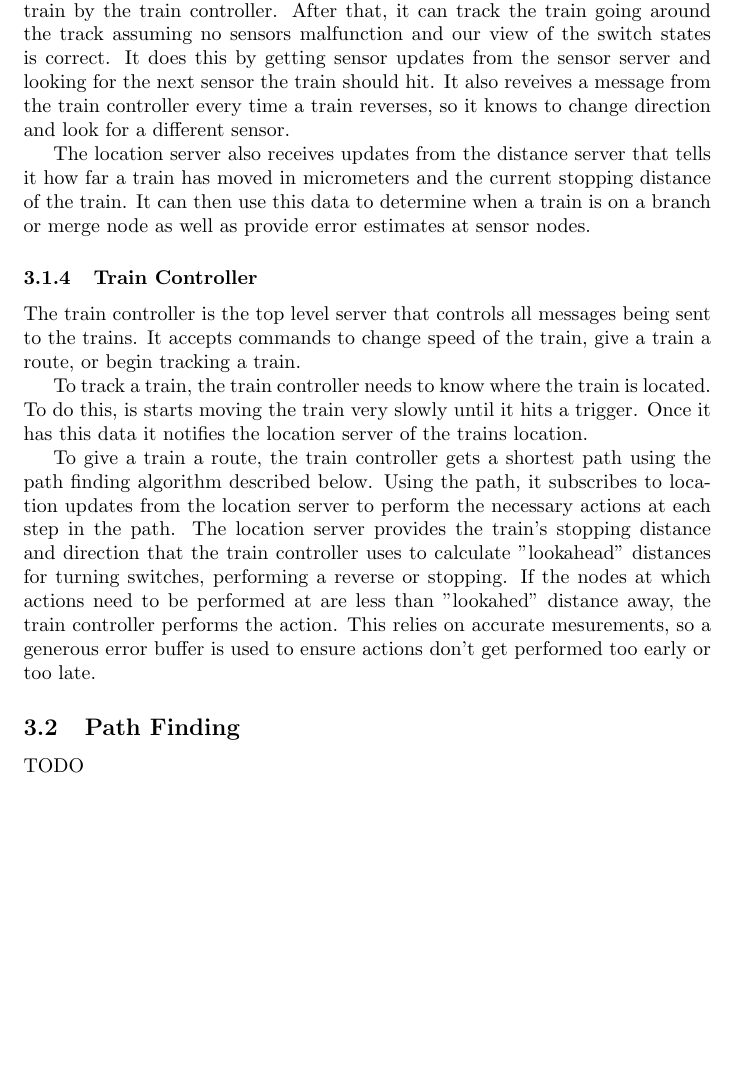
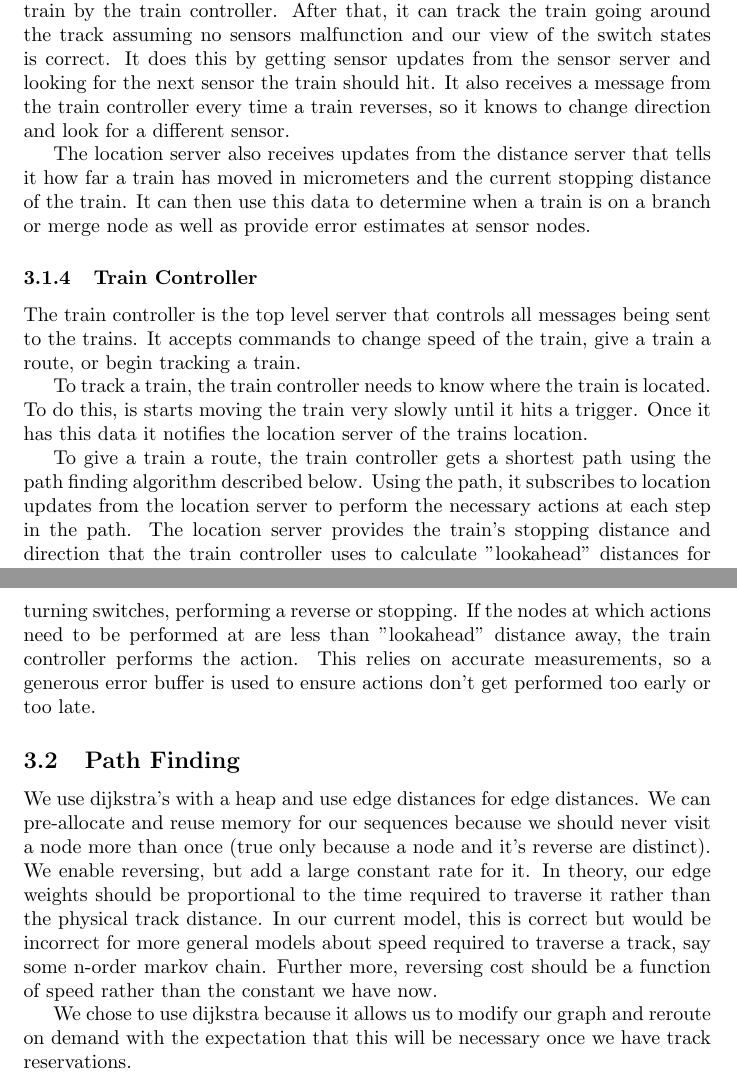
Before and after one commit to dzelemba/cs452, a LaTeX document (DOCS/p1.tex): part of page 5 of 5 before the commit and two parts of pages 5 and 6 of 6 after it, the two joined at a grey line, cut so that both start at the same text, the shorter picture padded with empty space. Compiled offline with pdfLaTeX.

Commit message:
Adding DS and Dijkstra to P1 Docs

```diff
--- a/DOCS/p1.tex
+++ b/DOCS/p1.tex
@@ -173,7 +177,7 @@ TODO
 
 The location server is responsible for keeping track of the locations of the trains. Clients ask the location server for updates to all train locations.
 
-The location server is given a train to track and the current location of that train by the train controller. After that, it can track the train going around the track assuming no sensors malfunction and our view of the switch states is correct. It does this by getting sensor updates from the sensor server and looking for the next sensor the train should hit. It also reveives a message from the train controller every time a train reverses, so it knows to change direction and look for a different sensor.
+The location server is given a train to track and the current location of that train by the train controller. After that, it can track the train going around the track assuming no sensors malfunction and our view of the switch states is correct. It does this by getting sensor updates from the sensor server and looking for the next sensor the train should hit. It also receives a message from the train controller every time a train reverses, so it knows to change direction and look for a different sensor.
 
 The location server also receives updates from the distance server that tells it how far a train has moved in micrometers and the current stopping distance of the train. It can then use this data to determine when a train is on a branch or merge node as well as provide error estimates at sensor nodes.
 
@@ -183,10 +187,12 @@ The train controller is the top level server that controls all messages being se
 
 To track a train, the train controller needs to know where the train is located. To do this, is starts moving the train very slowly until it hits a trigger. Once it has this data it notifies the location server of the trains location.
 
-To give a train a route, the train controller gets a shortest path using the path finding algorithm described below. Using the path, it subscribes to location updates from the location server to perform the necessary actions at each step in the path. The location server provides the train's stopping distance and direction that the train controller uses to calculate "lookahead" distances for turning switches, performing a reverse or stopping. If the nodes at which actions need to be performed at are less than "lookahed" distance away, the train controller performs the action. This relies on accurate mesurements, so a generous error buffer is used to ensure actions don't get performed too early or too late.
+To give a train a route, the train controller gets a shortest path using the path finding algorithm described below. Using the path, it subscribes to location updates from the location server to perform the necessary actions at each step in the path. The location server provides the train's stopping distance and direction that the train controller uses to calculate "lookahead" distances for turning switches, performing a reverse or stopping. If the nodes at which actions need to be performed at are less than "lookahead" distance away, the train controller performs the action. This relies on accurate measurements, so a generous error buffer is used to ensure actions don't get performed too early or too late.
 
 \subsection{Path Finding}
 
-TODO
+We use dijkstra's with a heap and use edge distances for edge distances. We can pre-allocate and reuse memory for our sequences because we should never visit a node more than once (true only because a node and it's reverse are distinct). We enable reversing, but add a large constant rate for it. In theory, our edge weights should be proportional to the time required to traverse it rather than the physical track distance. In our current model, this is correct but would be incorrect for more general models about speed required to traverse a track, say some n-order markov chain. Further more, reversing cost should be a function of speed rather than the constant we have now.
+
+We chose to use dijkstra because it allows us to modify our graph and reroute on demand with the expectation that this will be necessary once we have track reservations.
 
 \end{document}
```
Also changed, not shown: DOCS/p1.pdf, DOCS/p1.tex (6 more changed lines).
